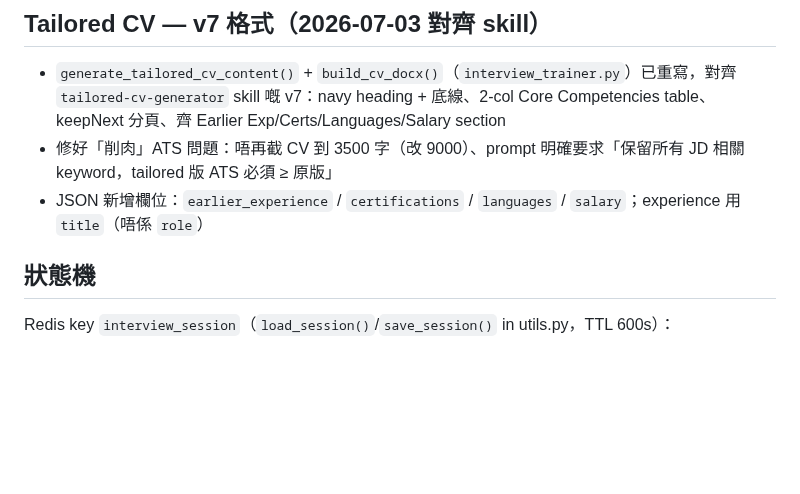
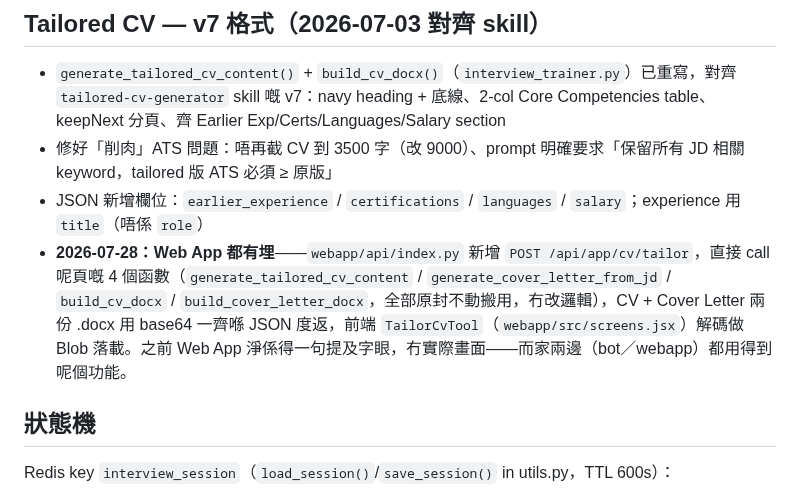
Before and after one commit to auzistephanie/sales-trainer, a Markdown page: docs/FEATURES.md, the part around the change. GitHub-like rendering; blank space fills up the shorter version.

```diff
--- a/docs/FEATURES.md
+++ b/docs/FEATURES.md
@@ -80,6 +80,7 @@
 - `generate_tailored_cv_content()` + `build_cv_docx()`（`interview_trainer.py`）已重寫，對齊 `tailored-cv-generator` skill 嘅 v7：navy heading + 底線、2-col Core Competencies table、keepNext 分頁、齊 Earlier Exp/Certs/Languages/Salary section
 - 修好「削肉」ATS 問題：唔再截 CV 到 3500 字（改 9000）、prompt 明確要求「保留所有 JD 相關 keyword，tailored 版 ATS 必須 ≥ 原版」
 - JSON 新增欄位：`earlier_experience` / `certifications` / `languages` / `salary`；experience 用 `title`（唔係 `role`）
+- **2026-07-28：Web App 都有埋**——`webapp/api/index.py` 新增 `POST /api/app/cv/tailor`，直接 call 呢頁嘅 4 個函數（`generate_tailored_cv_content` / `generate_cover_letter_from_jd` / `build_cv_docx` / `build_cover_letter_docx`，全部原封不動搬用，冇改邏輯），CV + Cover Letter 兩份 .docx 用 base64 一齊喺 JSON 度返，前端 `TailorCvTool`（`webapp/src/screens.jsx`）解碼做 Blob 落載。之前 Web App 淨係得一句提及字眼，冇實際畫面——而家兩邊（bot／webapp）都用得到呢個功能。
 
 ## 狀態機
 
```
Also changed, not shown: CHANGELOG.md (+2 -0 lines).
